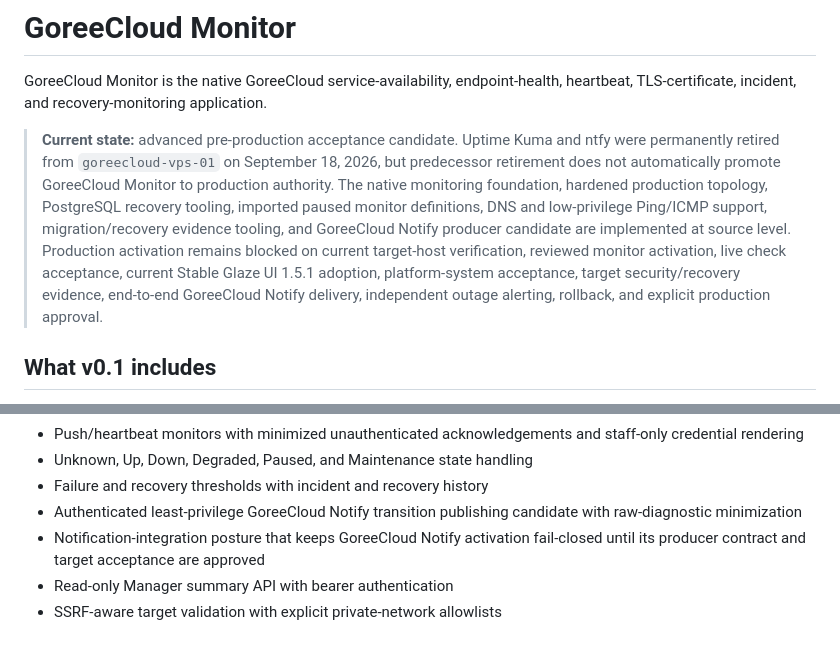
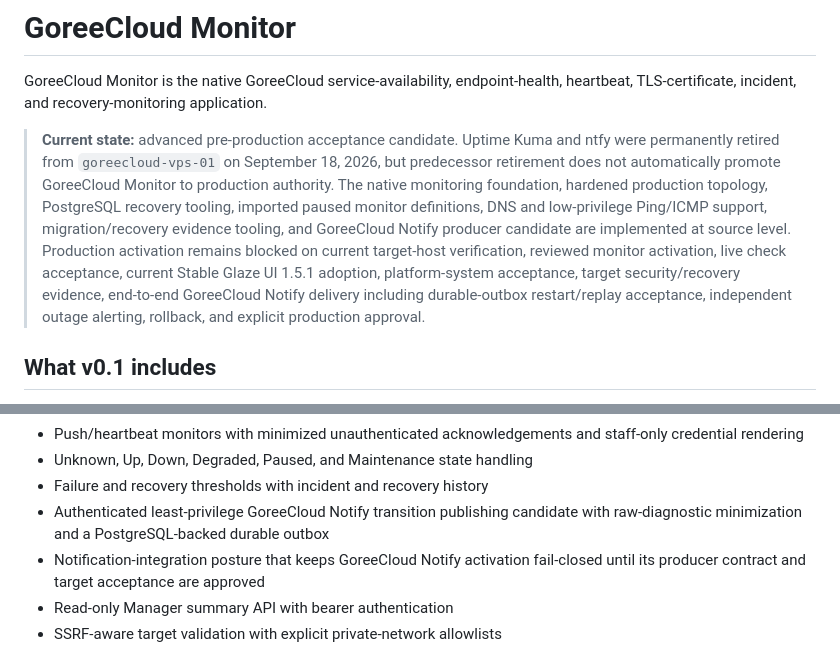
Before and after one commit to GoreeCloud/goreecloud-monitor, a Markdown page: README.md, 2 parts joined by grey strips. Rendered like a GitHub page.

Commit message:
Document Monitor durable notification delivery candidate

```diff
--- a/README.md
+++ b/README.md
@@ -2,7 +2,7 @@
 
 GoreeCloud Monitor is the native GoreeCloud service-availability, endpoint-health, heartbeat, TLS-certificate, incident, and recovery-monitoring application.
 
-> **Current state:** advanced pre-production acceptance candidate. Uptime Kuma and ntfy were permanently retired from `goreecloud-vps-01` on September 18, 2026, but predecessor retirement does not automatically promote GoreeCloud Monitor to production authority. The native monitoring foundation, hardened production topology, PostgreSQL recovery tooling, imported paused monitor definitions, DNS and low-privilege Ping/ICMP support, migration/recovery evidence tooling, and GoreeCloud Notify producer candidate are implemented at source level. Production activation remains blocked on current target-host verification, reviewed monitor activation, live check acceptance, current Stable Glaze UI 1.5.1 adoption, platform-system acceptance, target security/recovery evidence, end-to-end GoreeCloud Notify delivery, independent outage alerting, rollback, and explicit production approval.
+> **Current state:** advanced pre-production acceptance candidate. Uptime Kuma and ntfy were permanently retired from `goreecloud-vps-01` on September 18, 2026, but predecessor retirement does not automatically promote GoreeCloud Monitor to production authority. The native monitoring foundation, hardened production topology, PostgreSQL recovery tooling, imported paused monitor definitions, DNS and low-privilege Ping/ICMP support, migration/recovery evidence tooling, and GoreeCloud Notify producer candidate are implemented at source level. Production activation remains blocked on current target-host verification, reviewed monitor activation, live check acceptance, current Stable Glaze UI 1.5.1 adoption, platform-system acceptance, target security/recovery evidence, end-to-end GoreeCloud Notify delivery including durable-outbox restart/replay acceptance, independent outage alerting, rollback, and explicit production approval.
 
 ## What v0.1 includes
 
@@ -18,7 +18,7 @@ GoreeCloud Monitor is the native GoreeCloud service-availability, endpoint-healt
 - Push/heartbeat monitors with minimized unauthenticated acknowledgements and staff-only credential rendering
 - Unknown, Up, Down, Degraded, Paused, and Maintenance state handling
 - Failure and recovery thresholds with incident and recovery history
-- Authenticated least-privilege GoreeCloud Notify transition publishing candidate with raw-diagnostic minimization
+- Authenticated least-privilege GoreeCloud Notify transition publishing candidate with raw-diagnostic minimization and a PostgreSQL-backed durable outbox
 - Notification-integration posture that keeps GoreeCloud Notify activation fail-closed until its producer contract and target acceptance are approved
 - Read-only Manager summary API with bearer authentication
 - SSRF-aware target validation with explicit private-network allowlists
```
